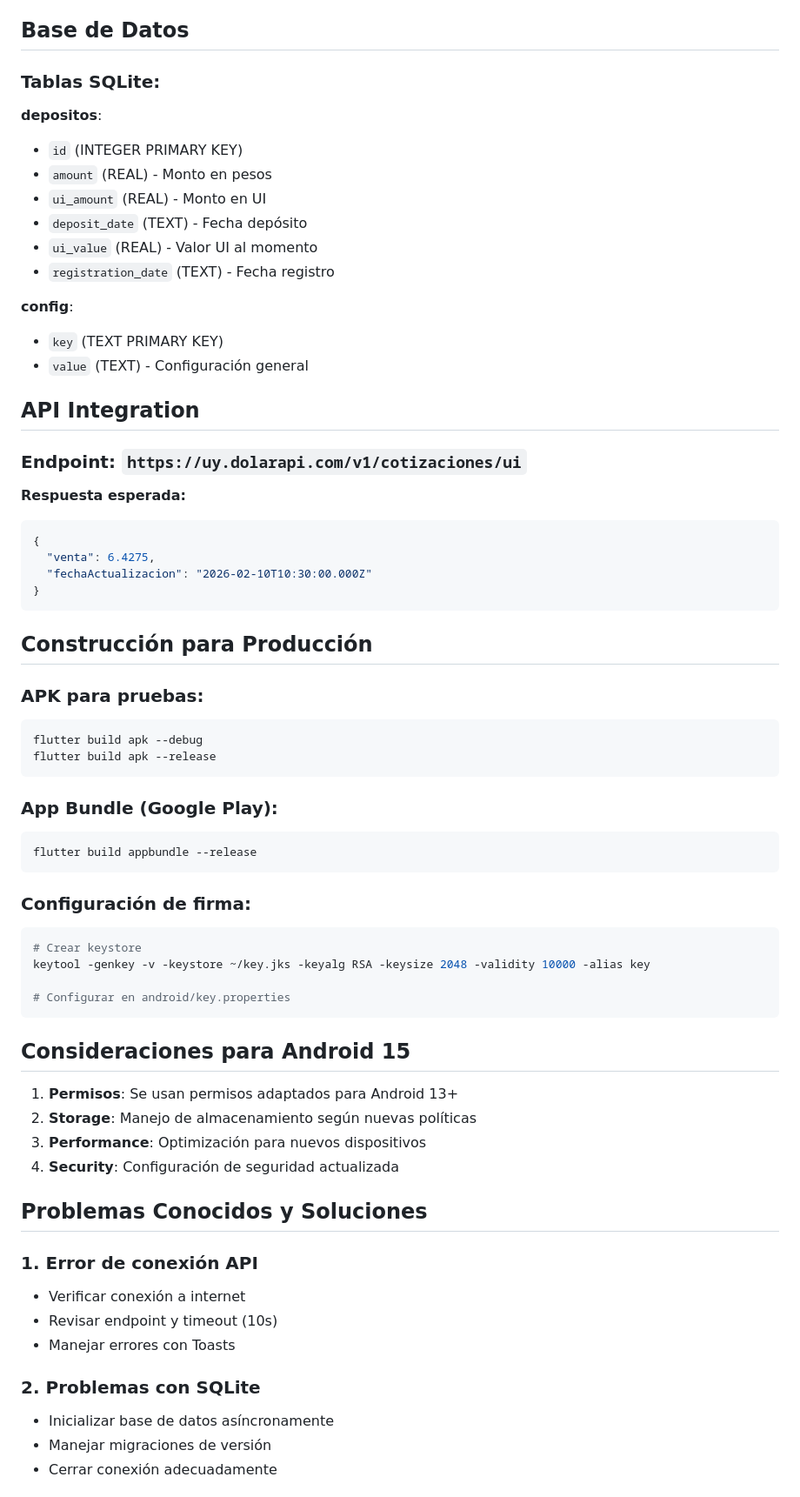
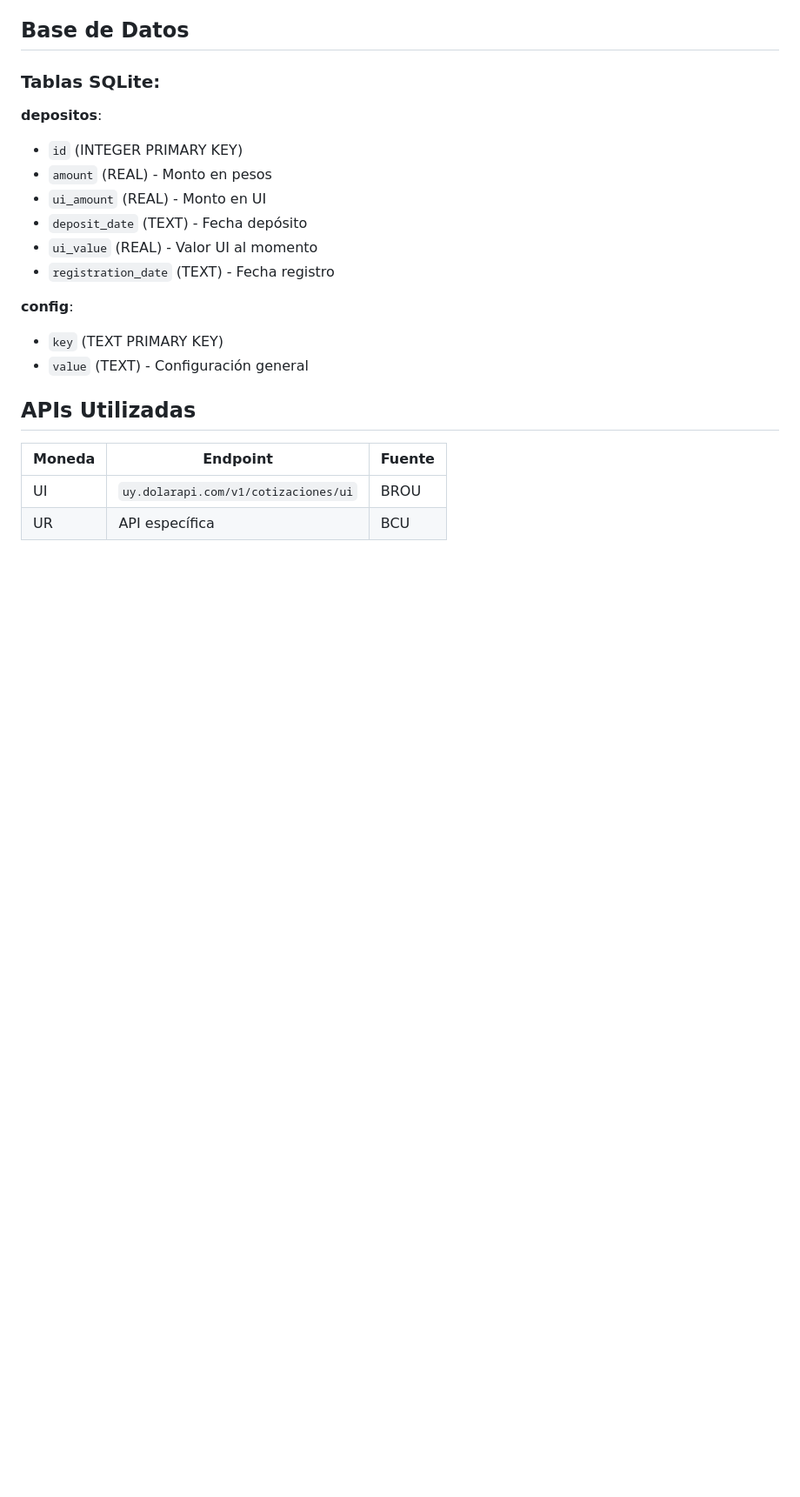
Before and after one commit to djstarman80/BHU-Control, a Markdown page: README.md, the part around one of its changes. Shown at 87% size. Rendered like a GitHub page; blank space fills up the shorter version.

````diff
--- a/README.md
+++ b/README.md
@@ -129,55 +160,10 @@ lib/
 - `key` (TEXT PRIMARY KEY)
 - `value` (TEXT) - Configuración general
 
-## API Integration
+## APIs Utilizadas
 
-### Endpoint: `https://uy.dolarapi.com/v1/cotizaciones/ui`
+| Moneda | Endpoint | Fuente |
+|--------|----------|--------|
+| UI | `uy.dolarapi.com/v1/cotizaciones/ui` | BROU |
+| UR | API específica | BCU |
 
-**Respuesta esperada:**
-```json
-{
-  "venta": 6.4275,
-  "fechaActualizacion": "2026-02-10T10:30:00.000Z"
-}
-```
-
-## Construcción para Producción
-
-### APK para pruebas:
-```bash
-flutter build apk --debug
-flutter build apk --release
-```
-
-### App Bundle (Google Play):
-```bash
-flutter build appbundle --release
-```
-
-### Configuración de firma:
-```bash
-# Crear keystore
-keytool -genkey -v -keystore ~/key.jks -keyalg RSA -keysize 2048 -validity 10000 -alias key
-
-# Configurar en android/key.properties
-```
-
-## Consideraciones para Android 15
-
-1. **Permisos**: Se usan permisos adaptados para Android 13+
-2. **Storage**: Manejo de almacenamiento según nuevas políticas
-3. **Performance**: Optimización para nuevos dispositivos
-4. **Security**: Configuración de seguridad actualizada
-
-## Problemas Conocidos y Soluciones
-
-### 1. Error de conexión API
-- Verificar conexión a internet
-- Revisar endpoint y timeout (10s)
-- Manejar errores con Toasts
-
-### 2. Problemas con SQLite
-- Inicializar base de datos asíncronamente
-- Manejar migraciones de versión
-- Cerrar conexión adecuadamente
-
````
Also changed, not shown: other parts of README.md (+91 -83 lines).
